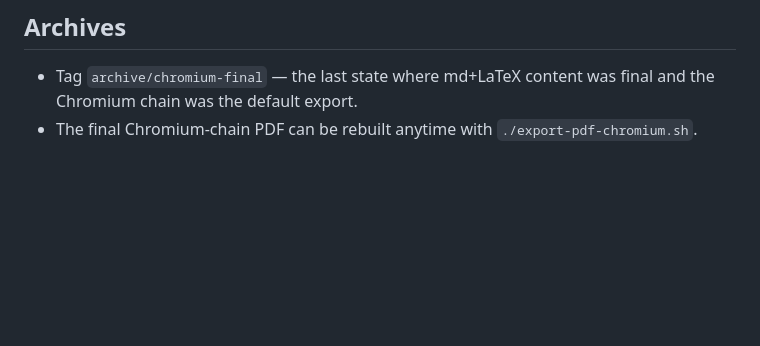
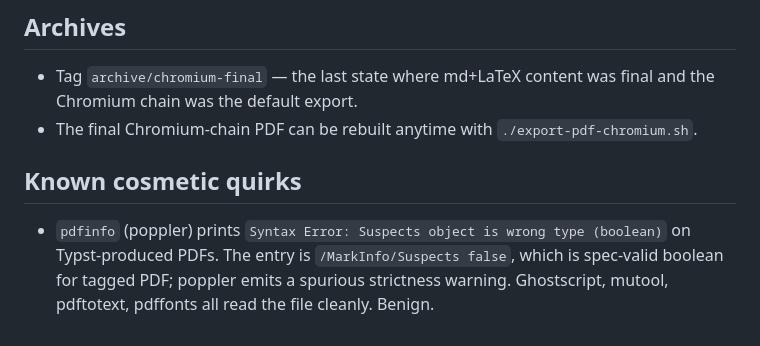
Before and after one commit to EmptyDust/Templates-XCPC, a Markdown page: export/PIPELINE.md, the part around the change. Drawn GitHub-style; blank space fills up the shorter version.

Commit message:
PIPELINE.md：记录 pdfinfo 对 typst 标记 PDF 的误报警告

```diff
--- a/export/PIPELINE.md
+++ b/export/PIPELINE.md
@@ -54,3 +54,7 @@ Then spot-compare pages against the previous PDF (formula-dense pages, code-dens
 
 - Tag `archive/chromium-final` — the last state where md+LaTeX content was final and the Chromium chain was the default export.
 - The final Chromium-chain PDF can be rebuilt anytime with `./export-pdf-chromium.sh`.
+
+## Known cosmetic quirks
+
+- `pdfinfo` (poppler) prints `Syntax Error: Suspects object is wrong type (boolean)` on Typst-produced PDFs. The entry is `/MarkInfo/Suspects false`, which is spec-valid boolean for tagged PDF; poppler emits a spurious strictness warning. Ghostscript, mutool, pdftotext, pdffonts all read the file cleanly. Benign.
```
